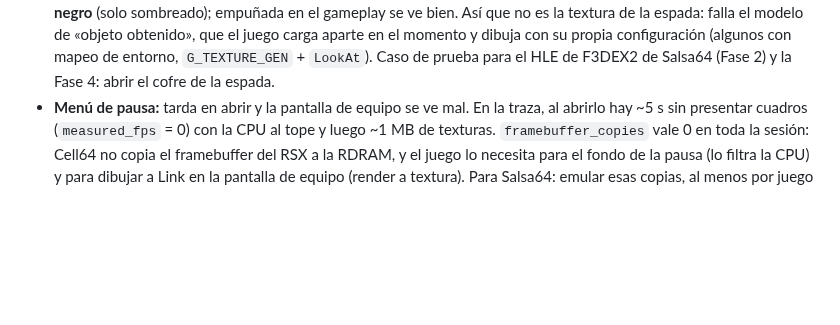
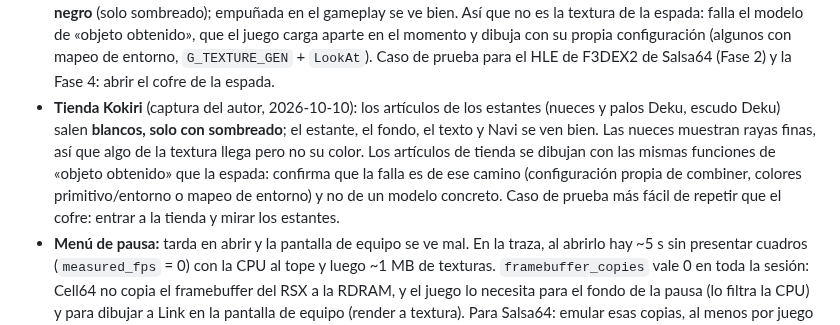
Before and after one commit to Manfline/n64-ps3-hen, a Markdown page: docs/referencia-cell64.md, the part around the change. Rendered like a GitHub page; blank space fills up the shorter version.

Commit message:
Referencia Cell64: artículos blancos en la tienda Kokiri (mismo camino que «objeto obtenido»)

```diff
--- a/docs/referencia-cell64.md
+++ b/docs/referencia-cell64.md
@@ -126,6 +126,15 @@ respaldo del usuario.
   y dibuja con su propia configuración (algunos con mapeo de entorno,
   `G_TEXTURE_GEN` + `LookAt`). Caso de prueba para el HLE de F3DEX2 de Salsa64
   (Fase 2) y la Fase 4: abrir el cofre de la espada.
+- **Tienda Kokiri** (captura del autor, 2026-10-10): los artículos de los
+  estantes (nueces y palos Deku, escudo Deku) salen **blancos, solo con
+  sombreado**; el estante, el fondo, el texto y Navi se ven bien. Las nueces
+  muestran rayas finas, así que algo de la textura llega pero no su color.
+  Los artículos de tienda se dibujan con las mismas funciones de «objeto
+  obtenido» que la espada: confirma que la falla es de ese camino (configuración
+  propia de combiner, colores primitivo/entorno o mapeo de entorno) y no de
+  un modelo concreto. Caso de prueba más fácil de repetir que el cofre: entrar
+  a la tienda y mirar los estantes.
 - **Menú de pausa:** tarda en abrir y la pantalla de equipo se ve mal. En la
   traza, al abrirlo hay ~5 s sin presentar cuadros (`measured_fps` = 0) con la
   CPU al tope y luego ~1 MB de texturas. `framebuffer_copies` vale 0 en toda la
```
